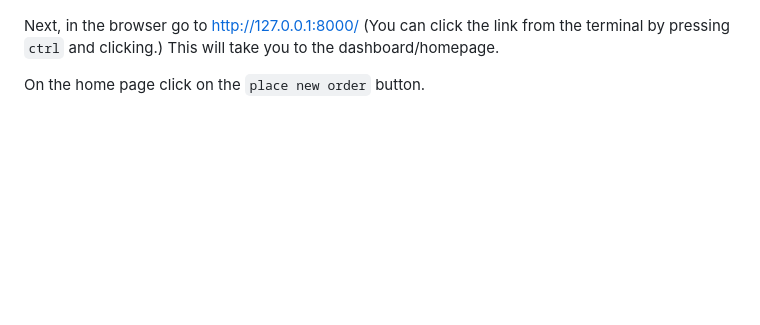
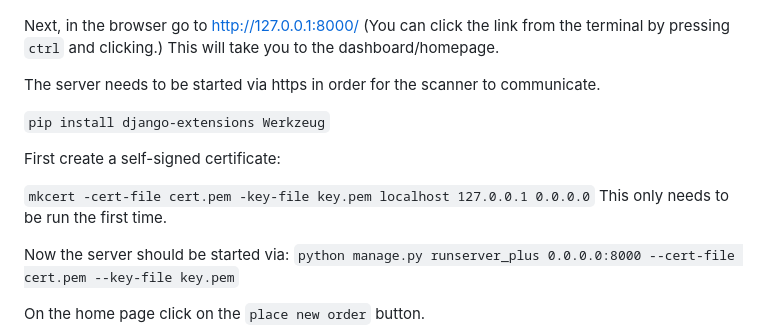
Before and after one commit to adiah-web-dev/oxis-tickets, a Markdown page: README.md, the part around one of its changes. Drawn GitHub-style; blank space fills up the shorter version.

Commit message:
Add README for https server

```diff
--- a/README.md
+++ b/README.md
@@ -101,6 +100,18 @@ Then start the server with :
 Next, in the browser go to http://127.0.0.1:8000/ (You can click the link from the terminal by pressing `ctrl` and clicking.)
 This will take you to the dashboard/homepage.
 
+The server needs to be started via https in order for the scanner to communicate.
+
+`pip install django-extensions Werkzeug`
+
+First create a self-signed certificate:
+
+`mkcert -cert-file cert.pem -key-file key.pem localhost 127.0.0.1 0.0.0.0`
+This only needs to be run the first time.
+
+Now the server should be started via:
+`python manage.py runserver_plus 0.0.0.0:8000 --cert-file cert.pem --key-file key.pem`
+
 On the home page click on the `place new order` button.
 ![homepage of the ticket app](./readmeAssets/dashboard.png)
 
```
Also changed, not shown: other parts of README.md (+4 -5 lines).
